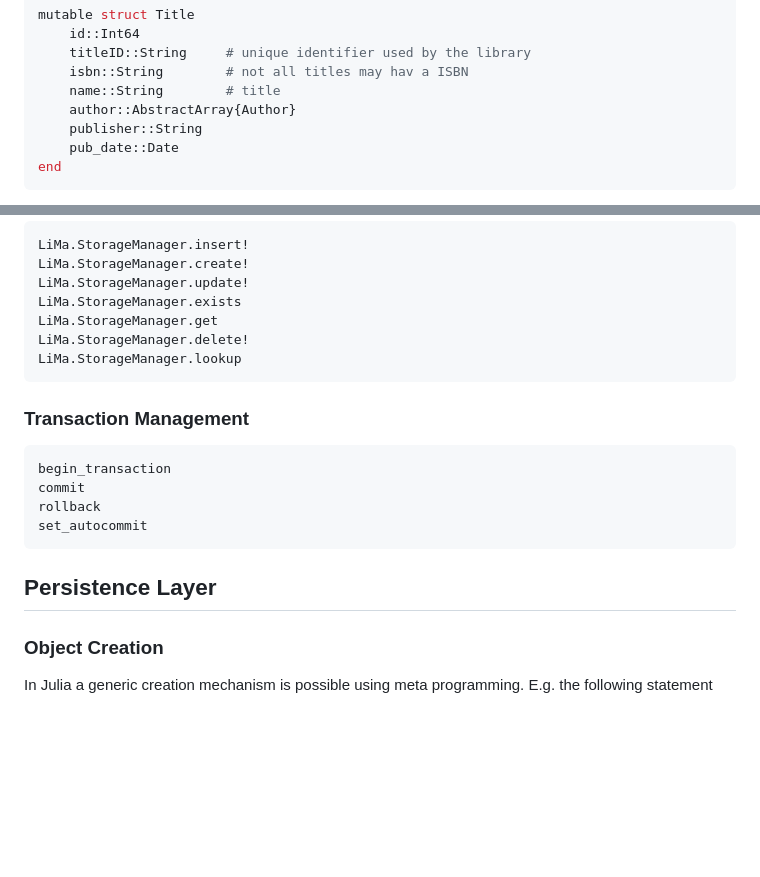
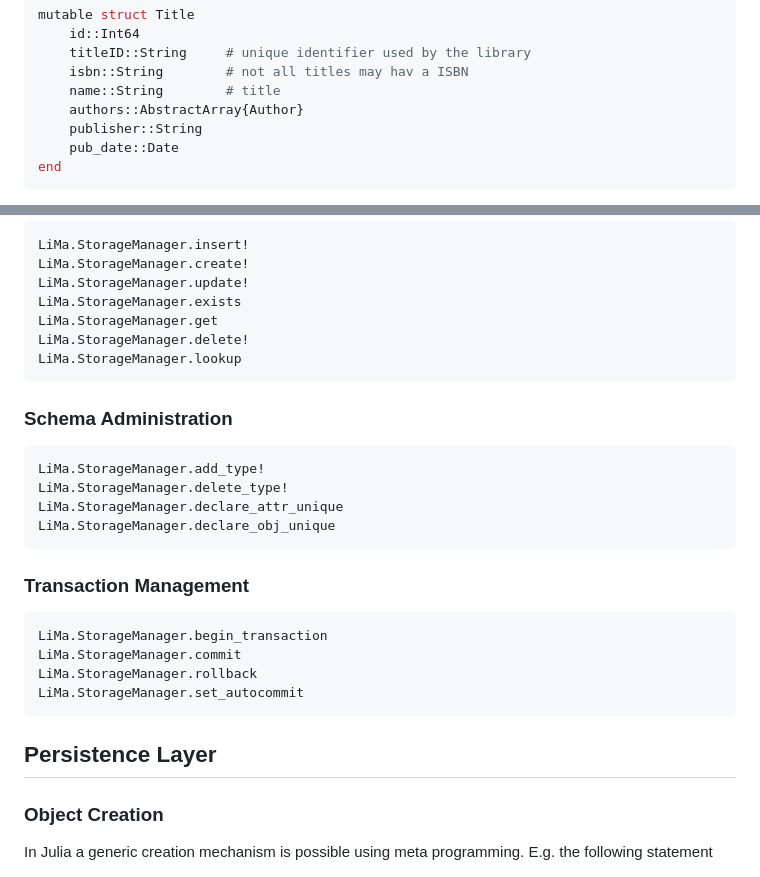
Before and after one commit to roland-KA/LiMa.jl, a Markdown page: docs/src/StorageManager.md, 2 parts joined by grey strips. GitHub-like rendering; blank space fills up the shorter version.

````diff
--- a/docs/src/StorageManager.md
+++ b/docs/src/StorageManager.md
@@ -91,7 +91,7 @@ mutable struct Title
     titleID::String     # unique identifier used by the library
     isbn::String        # not all titles may hav a ISBN
     name::String        # title
-    author::AbstractArray{Author}
+    authors::AbstractArray{Author}
     publisher::String
     pub_date::Date
 end
@@ -117,18 +117,25 @@ LiMa.StorageManager.delete!
 LiMa.StorageManager.lookup
 ```
 
+### Schema Administration
+
+```@docs
+LiMa.StorageManager.add_type!
+LiMa.StorageManager.delete_type!
+LiMa.StorageManager.declare_attr_unique
+LiMa.StorageManager.declare_obj_unique
+```
+
 ### Transaction Management
 
 ```@docs
-begin_transaction
-commit
-rollback
-set_autocommit
+LiMa.StorageManager.begin_transaction
+LiMa.StorageManager.commit
+LiMa.StorageManager.rollback
+LiMa.StorageManager.set_autocommit
 ```
 
 ## Persistence Layer
-
-
 
 ### Object Creation
 
````
Also changed, not shown: docs/src/index.md (+2 -13 lines), docs/src/assets/Comp-AppCore-StorageManager.png, 14 other files.
